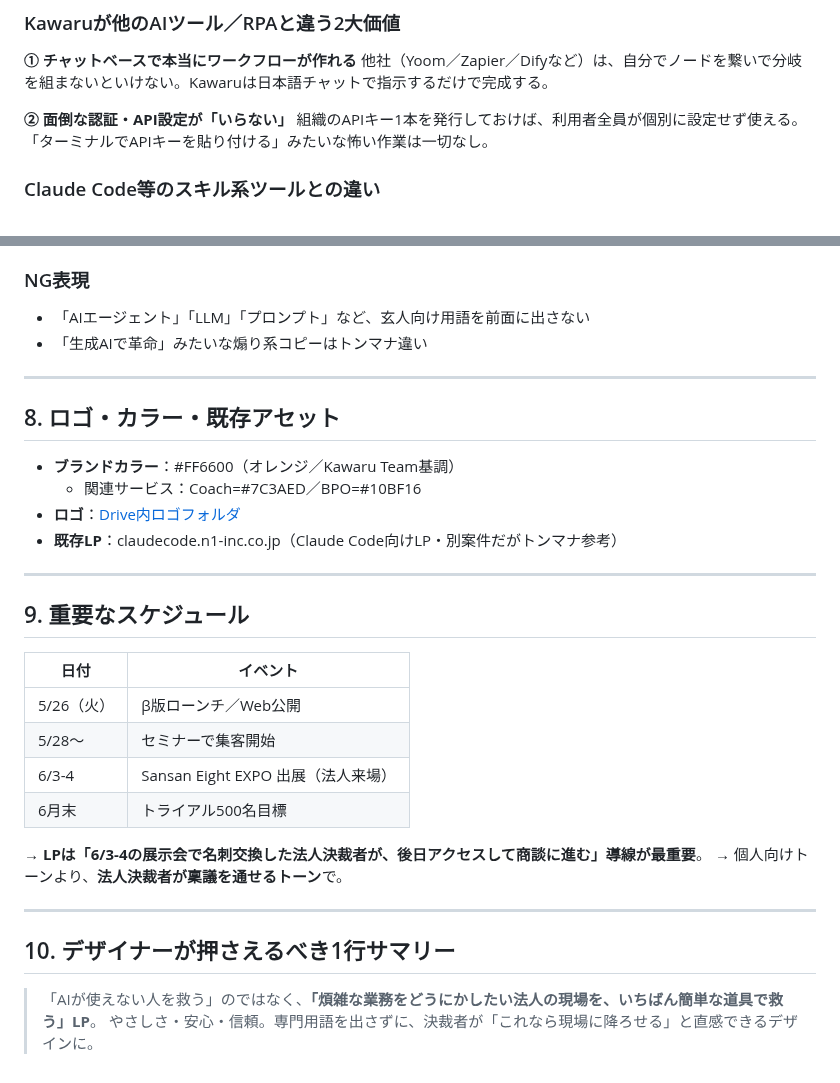
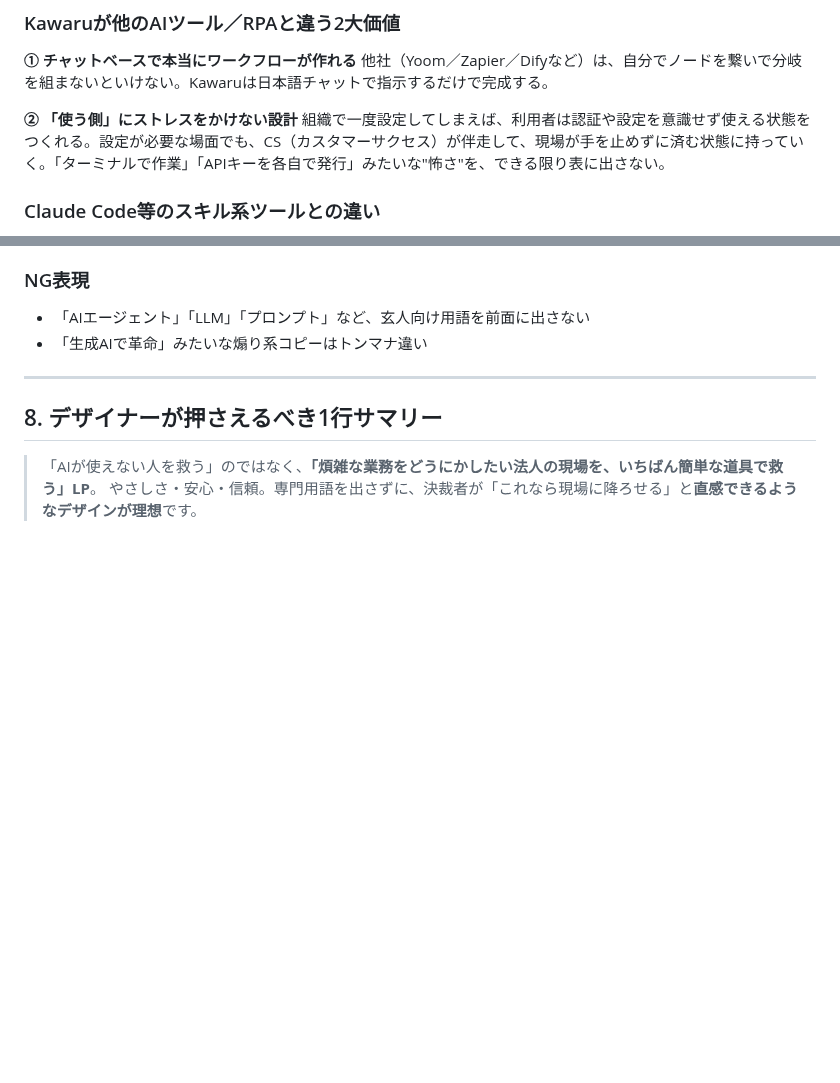
Before and after one commit to Ryunosuke-Okawa/Ryunosuke-n1, a Markdown page: marketing/kawaru_lp_designer_brief_20260505.md, 2 parts joined by grey strips. Drawn GitHub-style; blank space fills up the shorter version.

Commit message:
Auto-save: 2026-05-05 02:22

```diff
--- a/marketing/kawaru_lp_designer_brief_20260505.md
+++ b/marketing/kawaru_lp_designer_brief_20260505.md
@@ -78,8 +78,8 @@ related:
 **① チャットベースで本当にワークフローが作れる**
 他社（Yoom／Zapier／Difyなど）は、自分でノードを繋いで分岐を組まないといけない。Kawaruは日本語チャットで指示するだけで完成する。
 
-**② 面倒な認証・API設定が「いらない」**
-組織のAPIキー1本を発行しておけば、利用者全員が個別に設定せず使える。「ターミナルでAPIキーを貼り付ける」みたいな怖い作業は一切なし。
+**② 「使う側」にストレスをかけない設計**
+組織で一度設定してしまえば、利用者は認証や設定を意識せず使える状態をつくれる。設定が必要な場面でも、CS（カスタマーサクセス）が伴走して、現場が手を止めずに済む状態に持っていく。「ターミナルで作業」「APIキーを各自で発行」みたいな"怖さ"を、できる限り表に出さない。
 
 ### Claude Code等のスキル系ツールとの違い
 - スキル系は「使う側にも一定のリテラシー」が必要
@@ -106,30 +106,7 @@ related:
 
 ---
 
-## 8. ロゴ・カラー・既存アセット
-
-- **ブランドカラー**：#FF6600（オレンジ／Kawaru Team基調）
-  - 関連サービス：Coach=#7C3AED／BPO=#10BF16
-- **ロゴ**：[Drive内ロゴフォルダ](https://drive.google.com/drive/folders/1s-k_isxnGxXUOAMlipros61Q9R5mLAWo?usp=drive_link)
-- **既存LP**：claudecode.n1-inc.co.jp（Claude Code向けLP・別案件だがトンマナ参考）
-
----
-
-## 9. 重要なスケジュール
-
-| 日付 | イベント |
-|---|---|
-| 5/26（火） | β版ローンチ／Web公開 |
-| 5/28〜 | セミナーで集客開始 |
-| 6/3-4 | Sansan Eight EXPO 出展（法人来場） |
-| 6月末 | トライアル500名目標 |
-
-→ **LPは「6/3-4の展示会で名刺交換した法人決裁者が、後日アクセスして商談に進む」導線が最重要**。
-→ 個人向けトーンより、**法人決裁者が稟議を通せるトーン**で。
-
----
-
-## 10. デザイナーが押さえるべき1行サマリー
+## 8. デザイナーが押さえるべき1行サマリー
 
 > 「AIが使えない人を救う」のではなく、**「煩雑な業務をどうにかしたい法人の現場を、いちばん簡単な道具で救う」LP**。
-> やさしさ・安心・信頼。専門用語を出さずに、決裁者が「これなら現場に降ろせる」と直感できるデザインに。
+> やさしさ・安心・信頼。専門用語を出さずに、決裁者が「これなら現場に降ろせる」と**直感できるようなデザインが理想**です。
```
